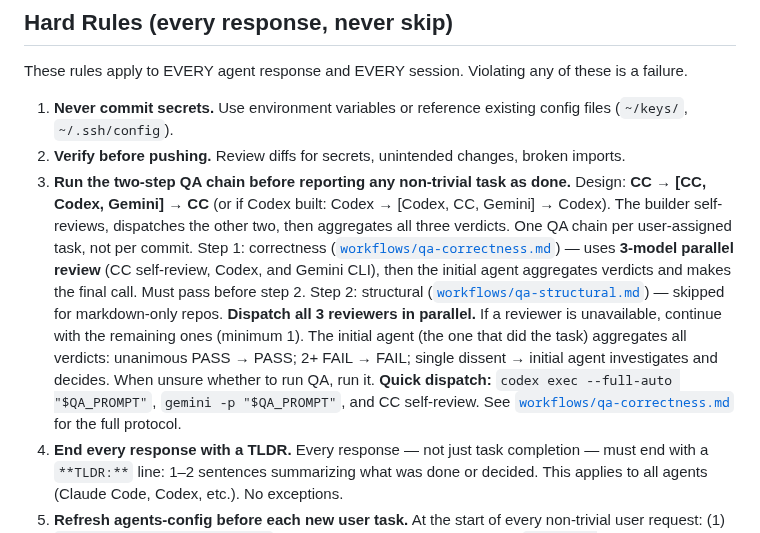
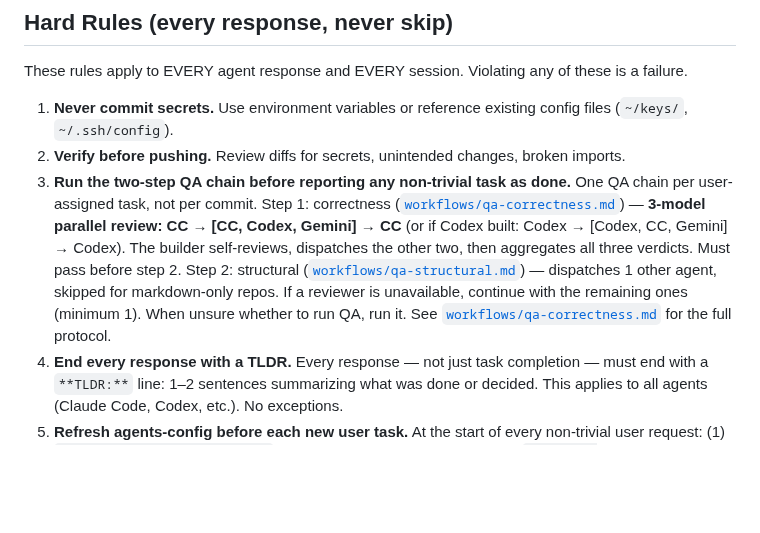
Before and after one commit to brando90/agents-config, a Markdown page: INDEX_RULES.md, the part around the change. GitHub-like rendering; blank space fills up the shorter version.

Commit message:
Scope 3-model design principle to step 1 only in INDEX_RULES.md
The CC → [CC, Codex, Gemini] → CC pattern only applies to step 1
(correctness). Step 2 (structural) dispatches 1 agent. Moved the
design line under step 1 to avoid overgeneralizing. Flagged by
3-model QA (Codex + Gemini both caught this).

https://claude.ai/code/session_01NBNq5ZRBfrv6pLgfkJ1Ztt

```diff
--- a/INDEX_RULES.md
+++ b/INDEX_RULES.md
@@ -12,7 +12,7 @@ These rules apply to EVERY agent response and EVERY session. Violating any of th
 
 1. **Never commit secrets.** Use environment variables or reference existing config files (`~/keys/`, `~/.ssh/config`).
 2. **Verify before pushing.** Review diffs for secrets, unintended changes, broken imports.
-3. **Run the two-step QA chain before reporting any non-trivial task as done.** Design: **CC → [CC, Codex, Gemini] → CC** (or if Codex built: Codex → [Codex, CC, Gemini] → Codex). The builder self-reviews, dispatches the other two, then aggregates all three verdicts. One QA chain per user-assigned task, not per commit. Step 1: correctness ([`workflows/qa-correctness.md`](workflows/qa-correctness.md)) — uses **3-model parallel review** (CC self-review, Codex, and Gemini CLI), then the initial agent aggregates verdicts and makes the final call. Must pass before step 2. Step 2: structural ([`workflows/qa-structural.md`](workflows/qa-structural.md)) — skipped for markdown-only repos. **Dispatch all 3 reviewers in parallel.** If a reviewer is unavailable, continue with the remaining ones (minimum 1). The initial agent (the one that did the task) aggregates all verdicts: unanimous PASS → PASS; 2+ FAIL → FAIL; single dissent → initial agent investigates and decides. When unsure whether to run QA, run it. **Quick dispatch:** `codex exec --full-auto "$QA_PROMPT"`, `gemini -p "$QA_PROMPT"`, and CC self-review. See [`workflows/qa-correctness.md`](workflows/qa-correctness.md) for the full protocol.
+3. **Run the two-step QA chain before reporting any non-trivial task as done.** One QA chain per user-assigned task, not per commit. Step 1: correctness ([`workflows/qa-correctness.md`](workflows/qa-correctness.md)) — **3-model parallel review: CC → [CC, Codex, Gemini] → CC** (or if Codex built: Codex → [Codex, CC, Gemini] → Codex). The builder self-reviews, dispatches the other two, then aggregates all three verdicts. Must pass before step 2. Step 2: structural ([`workflows/qa-structural.md`](workflows/qa-structural.md)) — dispatches 1 other agent, skipped for markdown-only repos. If a reviewer is unavailable, continue with the remaining ones (minimum 1). When unsure whether to run QA, run it. See [`workflows/qa-correctness.md`](workflows/qa-correctness.md) for the full protocol.
 4. **End every response with a TLDR.** Every response — not just task completion — must end with a `**TLDR:**` line: 1–2 sentences summarizing what was done or decided. This applies to all agents (Claude Code, Codex, etc.). No exceptions.
 5. **Refresh agents-config before each new user task.** At the start of every non-trivial user request: (1) `git -C ~/agents-config pull` to fetch remote changes, (2) re-read `~/agents-config/INDEX_RULES.md` into your active context so the current session has the latest rules and doc references, (3) if the pull brought changes, also re-read any changed machine or workflow files relevant to your current environment. For long sessions (over 1 hour), also refresh mid-task — check with `date` and compare to your last pull. Push any uncommitted agents-config changes and run QA if changes were pulled from another agent.
 
```
